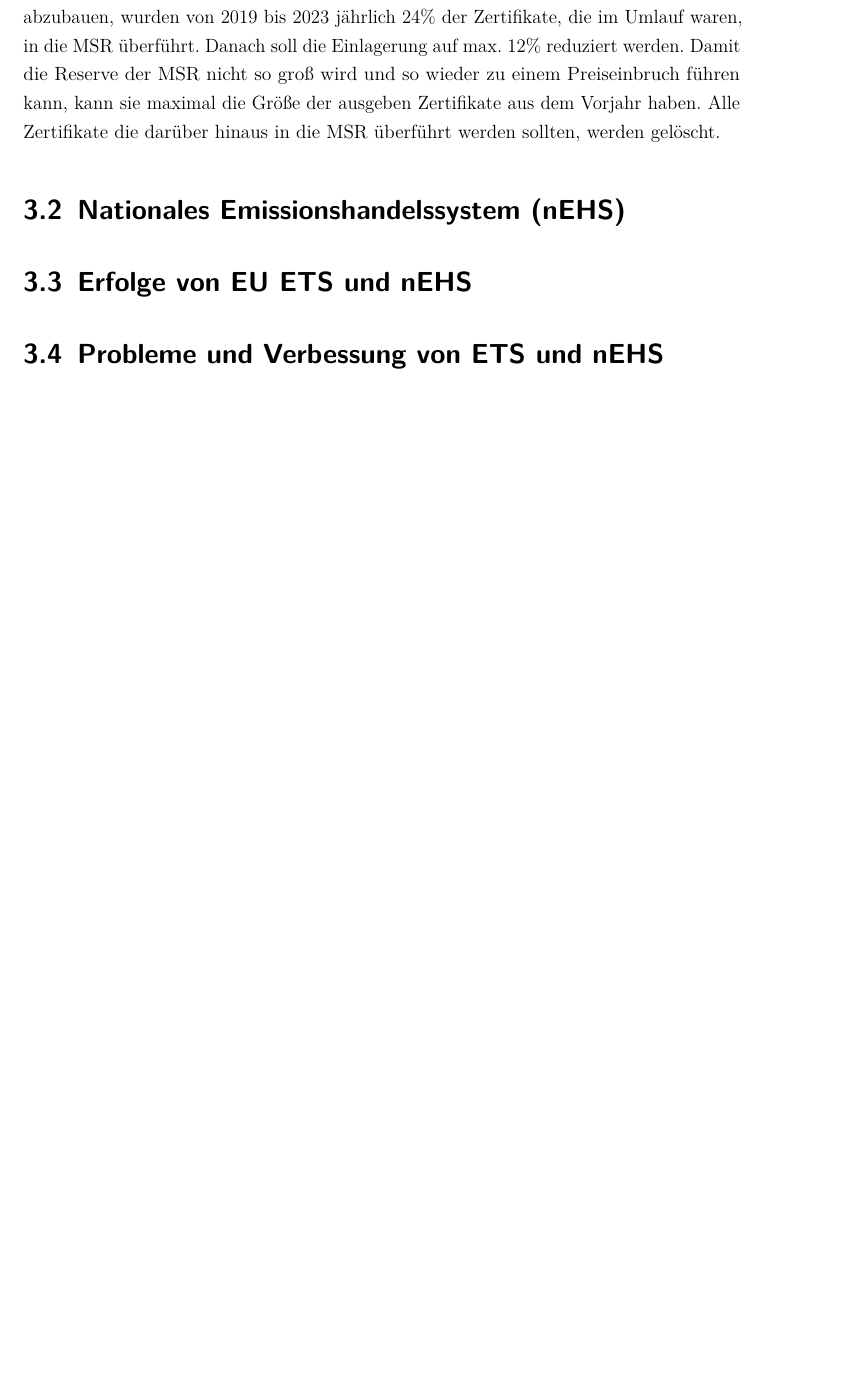
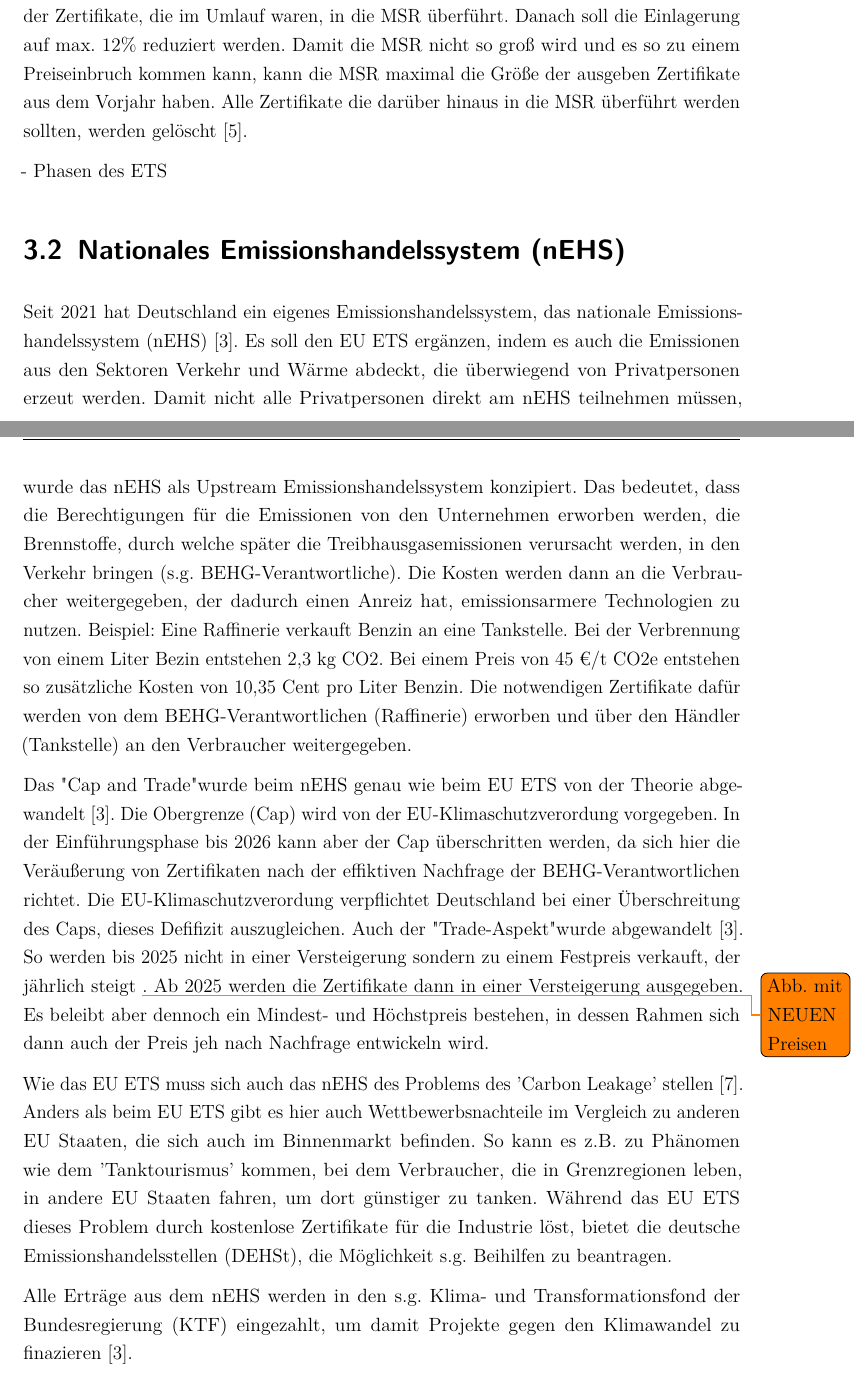
Before and after one commit to alex-meinecke/Seminararbeit_VWL2, a LaTeX document (Praxisbericht.tex, which reads Inhalt/04_Inhalt/praxis.tex): part of page 12 of 14 before the commit and two parts of pages 12 and 13 of 16 after it, the two joined at a grey line, cut so that both start at the same text, the shorter picture padded with empty space. Compiled offline with pdfLaTeX.

Commit message:
nEHS Kapitel + Korrekturen EU ETS

```diff
--- a/Inhalt/04_Inhalt/praxis.tex
+++ b/Inhalt/04_Inhalt/praxis.tex
@@ -27,15 +27,39 @@ Doch dieser Überschuss hat seit 2009 die Preise einbrechen lassen und so die An
 Auf der anderen Seite soll die MSR das EU ETS auch gegen externe Schocks absichern \cite{eu3.2023}.
-So werden jährlich abhangig von den Zertifikaten im Umlauf entweder Zertifikate aus dem Markt in die MSR als Reserve überführt oder wieder ausgegeben.
+So werden jährlich abhangig von den 'Total Number of Allowances in Circulation' (TNAC) (dt. Anzahl der Zertifikaten im Umlauf) entweder Zertifikate aus dem Markt in die MSR als Reserve überführt (TNAC über 833 Mio.) oder wieder ausgegeben (TNAC unter 400 Mio.) \cite[S. 7]{icap2.2023}.
 Um den o.g. Überschuss abzubauen, wurden von 2019 bis 2023 jährlich 24\% der Zertifikate, die im Umlauf waren, in die MSR überführt.
 Danach soll die Einlagerung auf max. 12\% reduziert werden.
-Damit die Reserve der MSR nicht so groß wird und so wieder zu einem Preiseinbruch führen kann, kann sie maximal die Größe der ausgeben Zertifikate aus dem Vorjahr haben.
-Alle Zertifikate die darüber hinaus in die MSR überführt werden sollten, werden gelöscht.
+Damit die MSR nicht so groß wird und es so zu einem Preiseinbruch kommen kann, kann die MSR maximal die Größe der ausgeben Zertifikate aus dem Vorjahr haben.
+Alle Zertifikate die darüber hinaus in die MSR überführt werden sollten, werden gelöscht \cite{eu3.2023}.
+
+- Phasen des ETS
 
 \section{Nationales Emissionshandelssystem (nEHS)}
 
-\section{Erfolge von EU ETS und nEHS}
+Seit 2021 hat Deutschland ein eigenes Emissionshandelssystem, das nationale Emissionshandelssystem (nEHS) \cite{dehst.2023}. Es soll den EU ETS ergänzen, indem es auch die Emissionen aus den Sektoren Verkehr und Wärme abdeckt, die überwiegend von Privatpersonen erzeut werden.
+Damit nicht alle Privatpersonen direkt am nEHS teilnehmen müssen, wurde das nEHS als Upstream Emissionshandelssystem konzipiert.
+Das bedeutet, dass die Berechtigungen für die Emissionen von den Unternehmen erworben werden, die Brennstoffe, durch welche später die Treibhausgasemissionen verursacht werden, in den Verkehr bringen (s.g. BEHG-Verantwortliche).
+Die Kosten werden dann an die Verbraucher weitergegeben, der dadurch einen Anreiz hat, emissionsarmere Technologien zu nutzen. Beispiel: Eine Raffinerie verkauft Benzin an eine Tankstelle.
+Bei der Verbrennung von einem Liter Bezin entstehen 2,3 kg CO2. Bei einem Preis von 45 €/t CO2e entstehen so zusätzliche Kosten von 10,35 Cent pro Liter Benzin.
+Die notwendigen Zertifikate dafür werden von dem BEHG-Verantwortlichen (Raffinerie) erworben und über den Händler (Tankstelle) an den Verbraucher weitergegeben.
 
-\section{Probleme und Verbessung von ETS und nEHS}
+Das "Cap and Trade" wurde beim nEHS genau wie beim EU ETS von der Theorie abgewandelt \cite{dehst.2023}. Die Obergrenze (Cap) wird von der EU-Klimaschutzverordung vorgegeben.
+In der Einführungsphase bis 2026 kann aber der Cap überschritten werden, da sich hier die Veräußerung von Zertifikaten nach der effiktiven Nachfrage der BEHG-Verantwortlichen richtet.
+Die EU-Klimaschutzverordung verpflichtet Deutschland bei einer Überschreitung des Caps, dieses Defifizit auszugleichen. Auch der "Trade-Aspekt" wurde abgewandelt \cite{dehst.2023}.
+So werden bis 2025 nicht in einer Versteigerung sondern zu einem Festpreis verkauft, der jährlich steigt \todo{Abb. mit NEUEN Preisen}.
+Ab 2025 werden die Zertifikate dann in einer Versteigerung ausgegeben.
+Es beleibt aber dennoch ein Mindest- und Höchstpreis bestehen, in dessen Rahmen sich dann auch der Preis jeh nach Nachfrage entwickeln wird.
+
+Wie das EU ETS muss sich auch das nEHS des Problems des 'Carbon Leakage' stellen \cite{dehst2.2023}. Anders als beim EU ETS gibt es hier auch Wettbewerbsnachteile im Vergleich zu anderen EU Staaten, die sich auch im Binnenmarkt befinden.
+So kann es z.B. zu Phänomen wie dem 'Tanktourismus' kommen, bei dem Verbraucher, die in Grenzregionen leben, in andere EU Staaten fahren, um dort günstiger zu tanken.
+Während das EU ETS dieses Problem durch kostenlose Zertifikate für die Industrie löst, bietet die deutsche Emissionshandelsstellen (DEHSt), die Möglichkeit s.g. Beihilfen zu beantragen.
+
+Alle Erträge aus dem nEHS werden in den s.g. Klima- und Transformationsfond der Bundesregierung (KTF) eingezahlt, um damit Projekte gegen den Klimawandel zu finazieren \cite{dehst.2023}.
+
+\section{Erfolge unsere Emissionshandelssysteme}
+
+
+
+\section{Probleme und Verbessungmöglichkeiten}
 - Reform des ETS1
 - Souziale Probleme
 - Besseres bekämpfen von Carbon Leakage
```
Also changed, not shown: Inhalt/literatur.bib (+22 -0 lines), Praxisbericht.bbl, Praxisbericht.pdf, Inhalt/04_Inhalt/praxis.tex (4 more changed lines), 8 other files.
